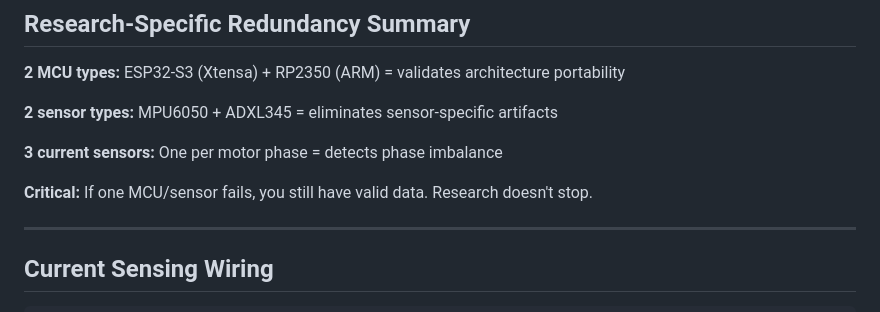
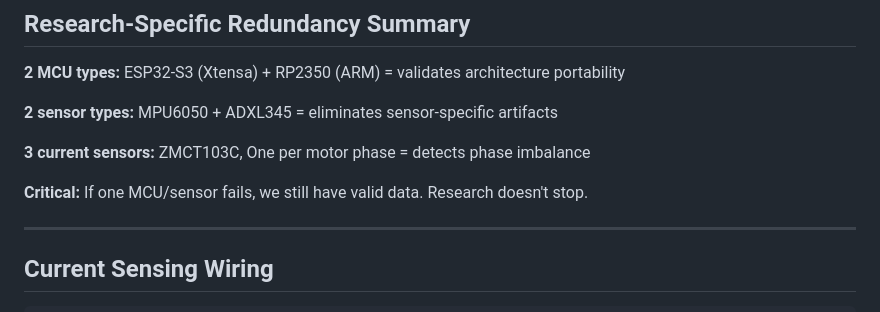
Before and after one commit to leekaize/tinyol-hitl, a Markdown page: hardware/test_rig/README.md, the part around the change. GitHub-like rendering.

Commit message:
docs: ready for sensor integration

```diff
--- a/hardware/test_rig/README.md
+++ b/hardware/test_rig/README.md
@@ -36,9 +36,9 @@
 
 **2 sensor types:** MPU6050 + ADXL345 = eliminates sensor-specific artifacts
 
-**3 current sensors:** One per motor phase = detects phase imbalance
+**3 current sensors:** ZMCT103C, One per motor phase = detects phase imbalance
 
-**Critical:** If one MCU/sensor fails, you still have valid data. Research doesn't stop.
+**Critical:** If one MCU/sensor fails, we still have valid data. Research doesn't stop.
 
 ---
 
```
Also changed, not shown: docs/HARDWARE.md (deleted, +0 -389 lines), docs/TASK_LIST.md (+1 -1 lines).
